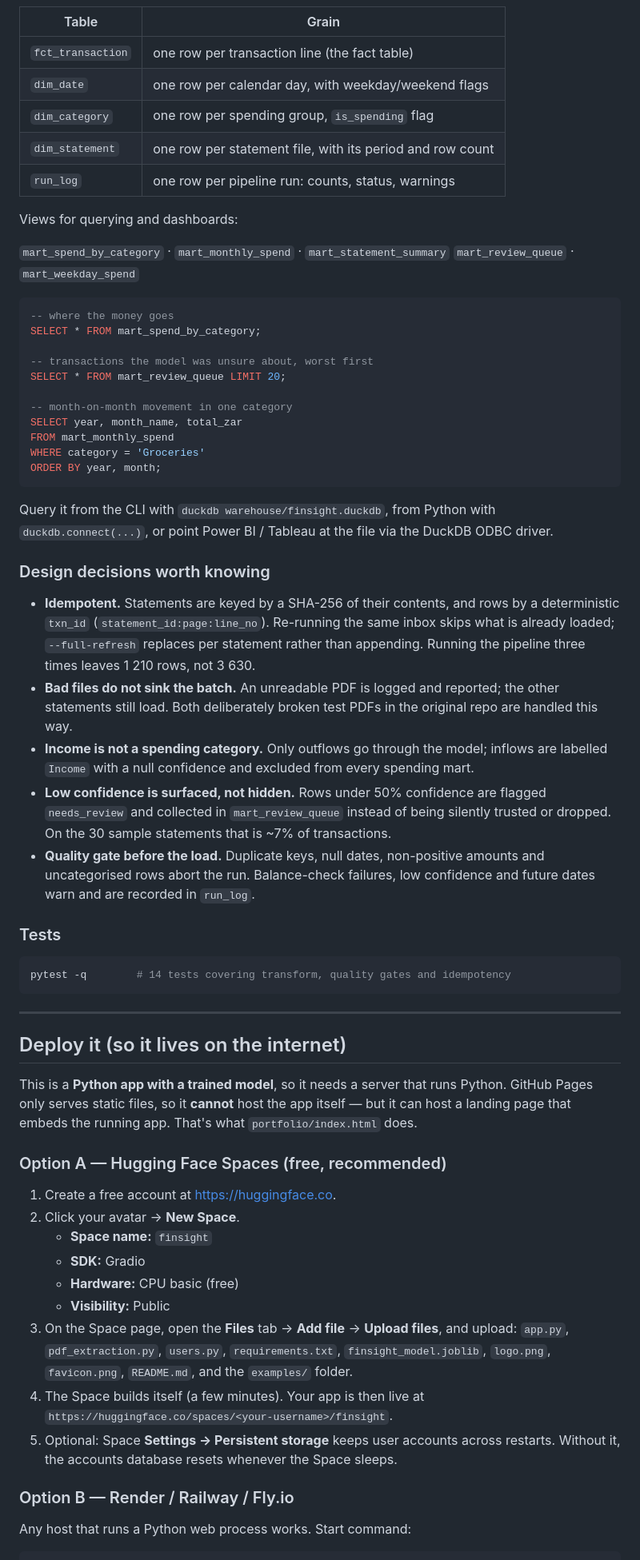
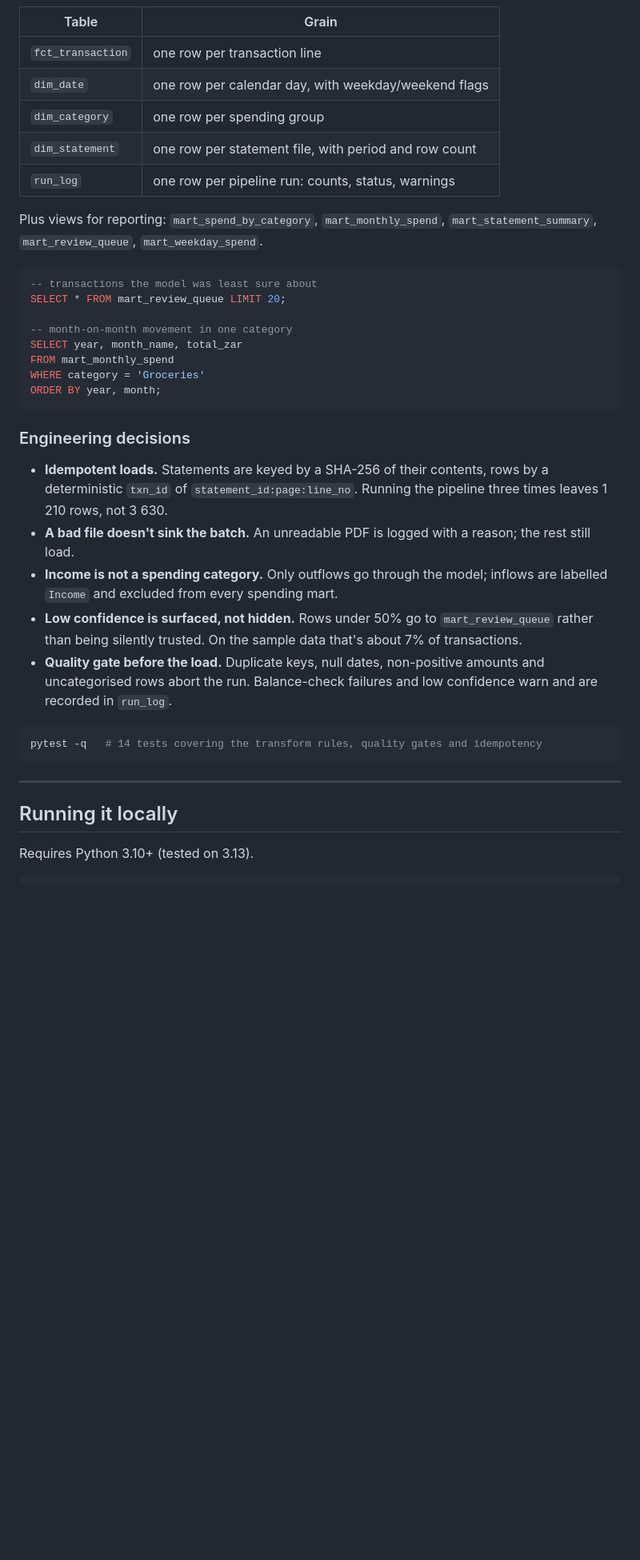
Before and after one commit to lamidoesIT/finsight, a Markdown page: README.md, the part around one of its changes. Shown at 80% size. GitHub-like rendering; blank space fills up the shorter version.

````diff
--- a/README.md
+++ b/README.md
@@ -134,22 +97,17 @@ becomes a category", so the app and the warehouse can never disagree.
 
 | Table | Grain |
 |---|---|
-| `fct_transaction` | one row per transaction line (the fact table) |
+| `fct_transaction` | one row per transaction line |
 | `dim_date` | one row per calendar day, with weekday/weekend flags |
-| `dim_category` | one row per spending group, `is_spending` flag |
-| `dim_statement` | one row per statement file, with its period and row count |
+| `dim_category` | one row per spending group |
+| `dim_statement` | one row per statement file, with period and row count |
 | `run_log` | one row per pipeline run: counts, status, warnings |
 
-Views for querying and dashboards:
-
-`mart_spend_by_category` · `mart_monthly_spend` · `mart_statement_summary`
-`mart_review_queue` · `mart_weekday_spend`
+Plus views for reporting: `mart_spend_by_category`, `mart_monthly_spend`,
+`mart_statement_summary`, `mart_review_queue`, `mart_weekday_spend`.
 
 ```sql
--- where the money goes
-SELECT * FROM mart_spend_by_category;
-
--- transactions the model was unsure about, worst first
+-- transactions the model was least sure about
 SELECT * FROM mart_review_queue LIMIT 20;
 
 -- month-on-month movement in one category
@@ -159,61 +117,30 @@ WHERE category = 'Groceries'
 ORDER BY year, month;
 ```
 
-Query it from the CLI with `duckdb warehouse/finsight.duckdb`, from Python with
-`duckdb.connect(...)`, or point Power BI / Tableau at the file via the DuckDB
-ODBC driver.
+### Engineering decisions
 
-### Design decisions worth knowing
-
-- **Idempotent.** Statements are keyed by a SHA-256 of their contents, and rows by a
-  deterministic `txn_id` (`statement_id:page:line_no`). Re-running the same inbox
-  skips what is already loaded; `--full-refresh` replaces per statement rather than
-  appending. Running the pipeline three times leaves 1 210 rows, not 3 630.
-- **Bad files do not sink the batch.** An unreadable PDF is logged and reported;
-  the other statements still load. Both deliberately broken test PDFs in the original
-  repo are handled this way.
-- **Income is not a spending category.** Only outflows go through the model;
-  inflows are labelled `Income` with a null confidence and excluded from every
-  spending mart.
-- **Low confidence is surfaced, not hidden.** Rows under 50% confidence are flagged
-  `needs_review` and collected in `mart_review_queue` instead of being silently
-  trusted or dropped. On the 30 sample statements that is ~7% of transactions.
+- **Idempotent loads.** Statements are keyed by a SHA-256 of their contents, rows by
+  a deterministic `txn_id` of `statement_id:page:line_no`. Running the pipeline three
+  times leaves 1 210 rows, not 3 630.
+- **A bad file doesn't sink the batch.** An unreadable PDF is logged with a reason;
+  the rest still load.
+- **Income is not a spending category.** Only outflows go through the model; inflows
+  are labelled `Income` and excluded from every spending mart.
+- **Low confidence is surfaced, not hidden.** Rows under 50% go to
+  `mart_review_queue` rather than being silently trusted. On the sample data that's
+  about 7% of transactions.
 - **Quality gate before the load.** Duplicate keys, null dates, non-positive amounts
-  and uncategorised rows abort the run. Balance-check failures, low confidence and
-  future dates warn and are recorded in `run_log`.
-
-### Tests
+  and uncategorised rows abort the run. Balance-check failures and low confidence
+  warn and are recorded in `run_log`.
 
 ```bash
-pytest -q        # 14 tests covering transform, quality gates and idempotency
+pytest -q   # 14 tests covering the transform rules, quality gates and idempotency
 ```
 
 ---
 
-## Deploy it (so it lives on the internet)
+## Running it locally
 
-This is a **Python app with a trained model**, so it needs a server that runs Python.
-GitHub Pages only serves static files, so it **cannot** host the app itself — but it can
-host a landing page that embeds the running app. That's what `portfolio/index.html` does.
-
-### Option A — Hugging Face Spaces (free, recommended)
-
-1. Create a free account at <https://huggingface.co>.
-2. Click your avatar → **New Space**.
-   - **Space name:** `finsight`
-   - **SDK:** Gradio
-   - **Hardware:** CPU basic (free)
-   - **Visibility:** Public
-3. On the Space page, open the **Files** tab → **Add file** → **Upload files**, and upload:
-   `app.py`, `pdf_extraction.py`, `users.py`, `requirements.txt`,
-   `finsight_model.joblib`, `logo.png`, `favicon.png`, `README.md`, and the `examples/` folder.
-4. The Space builds itself (a few minutes). Your app is then live at
-   `https://huggingface.co/spaces/<your-username>/finsight`.
-5. Optional: Space **Settings → Persistent storage** keeps user accounts across restarts.
-   Without it, the accounts database resets whenever the Space sleeps.
-
-### Option B — Render / Railway / Fly.io
-
-Any host that runs a Python web process works. Start command:
+Requires Python 3.10+ (tested on 3.13).
 
 ```bash
````
Also changed, not shown: other parts of README.md (+75 -166 lines), docs/screenshot-breakdown.png (added), docs/screenshot-dark.png (added), docs/screenshot-home.png (added), docs/screenshot-mobile.png (added).
